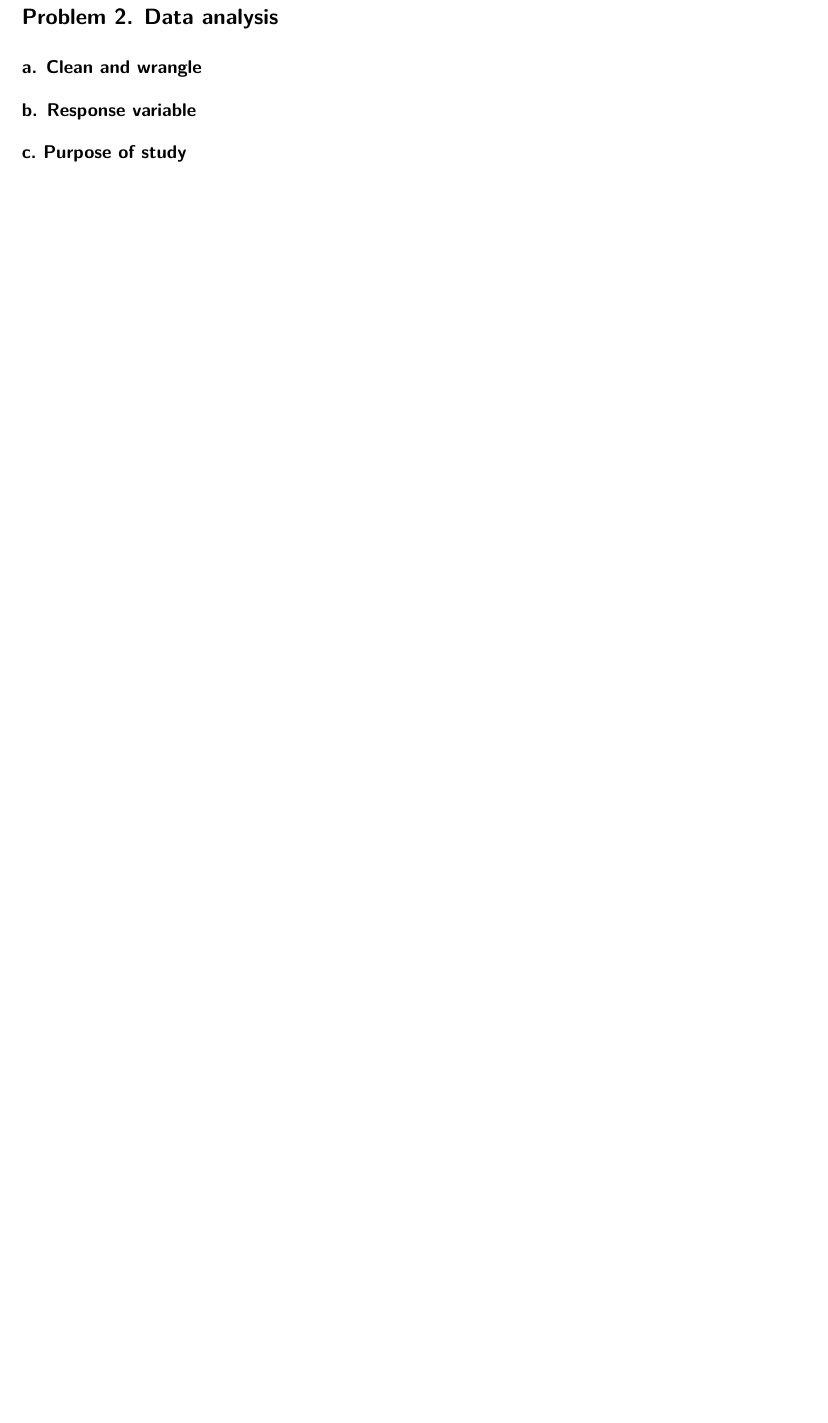
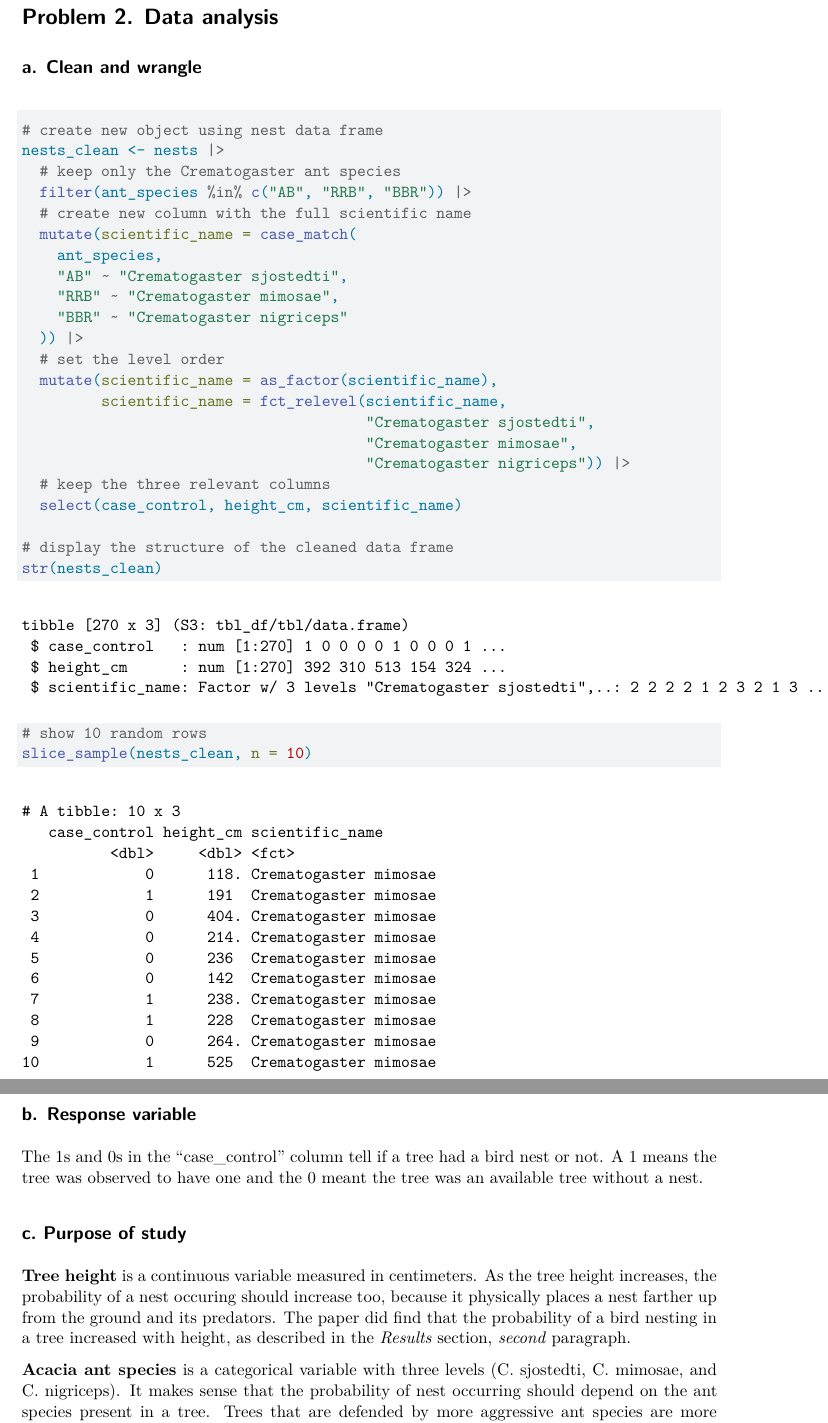
Before and after one commit to beojemann/ENVS-193DS_spring-2026_final, a Quarto document (code/envs_193ds_final.qmd): part of page 3 of 3 before the commit and two parts of pages 3 and 4 of 5 after it, the two joined at a grey line, cut so that both start at the same text, the shorter picture padded with empty space. Rendered offline with R 4.5, knitr and Pandoc in place of Quarto, then LaTeX, with nearby package versions; code that draws random numbers runs with fixed seeds of ours.

Commit message:
problem 2a-d

````diff
--- a/code/envs_193ds_final.qmd
+++ b/code/envs_193ds_final.qmd
@@ -53,9 +59,49 @@
 
 # Problem 2. Data analysis
 
+
+
 ## a. Clean and wrangle
+
+
+```{r}
+#| label: clean-and-wrangle
+
+# create new object using nest data frame
+nests_clean <- nests |>
+  # keep only the Crematogaster ant species
+  filter(ant_species %in% c("AB", "RRB", "BBR")) |>
+  # create new column with the full scientific name
+  mutate(scientific_name = case_match(
+    ant_species,
+    "AB" ~ "Crematogaster sjostedti",
+    "RRB" ~ "Crematogaster mimosae",
+    "BBR" ~ "Crematogaster nigriceps"
+  )) |>
+  # set the level order
+  mutate(scientific_name = as_factor(scientific_name),
+         scientific_name = fct_relevel(scientific_name,
+                                       "Crematogaster sjostedti",
+                                       "Crematogaster mimosae",
+                                       "Crematogaster nigriceps")) |>
+  # keep the three relevant columns
+  select(case_control, height_cm, scientific_name)
+
+# display the structure of the cleaned data frame
+str(nests_clean)
+
+# show 10 random rows
+slice_sample(nests_clean, n = 10)
+```
 
 ## b. Response variable
 
+The 1s and 0s in the "case_control" column tell if a tree had a bird nest or not. A 1 means the tree was observed to have one and the 0 meant the tree was an available tree without a nest.
+
 ## c. Purpose of study
 
+**Tree height** is a continuous variable measured in centimeters. As the tree height increases, the probability of a nest occuring should increase too, because it physically places a nest farther up from the ground and its predators. The paper did find that the probability of a bird nesting in a tree increased with height, as described in the *Results* section, *second* paragraph.
+
+<br>
+
+**Acacia ant species** is a categorical variable with three levels (C. sjostedti, C. mimosae, and C. nigriceps). It makes sense that the probability of nest occurring should depend on the ant species present in a tree. Trees that are defended by more aggressive ant species are more likely to have a nest because of the protection it will receive. The paper highlights this in the *Discussion* section, *first* paragraph.
````
Also changed, not shown: code/envs_193ds_final.pdf, code/envs_193ds_final.qmd (12 more changed lines).
